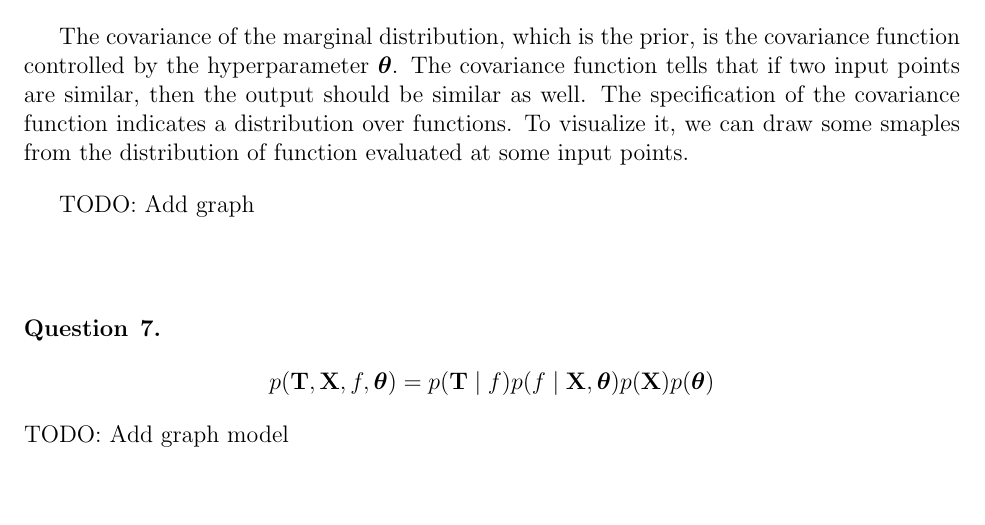
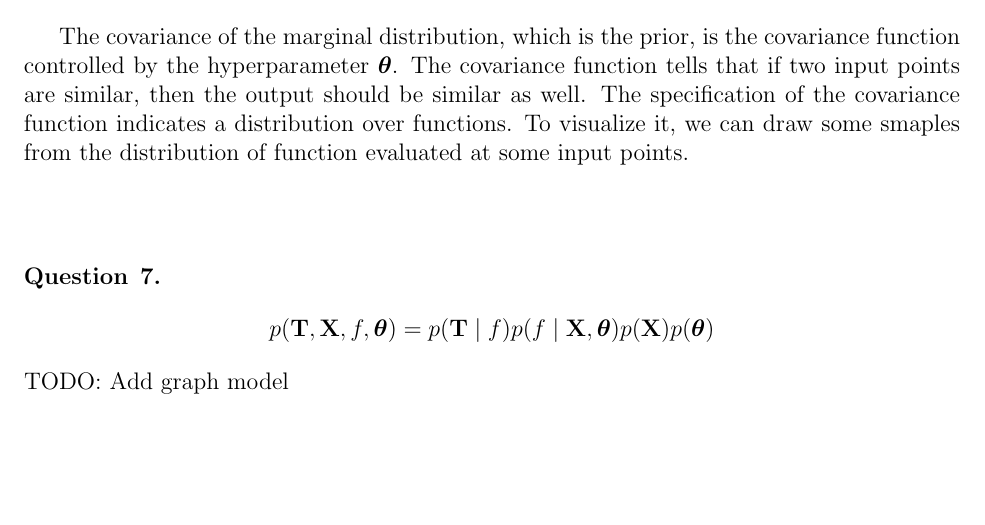
Before and after one commit to chris4540/DD2434_Advanced_ML, a LaTeX problem sheet (hw1.tex): part of page 4 of 5, cut so that both start at the same text, the shorter picture padded with empty space. Compiled offline with pdfLaTeX.

Commit message:
Remove unnecessary stuff

```diff
--- a/hw1.tex
+++ b/hw1.tex
@@ -233,37 +233,13 @@ well. The specification of the covariance function indicates a distribution over
 functions. To visualize it, we can draw some smaples from the distribution of
 function evaluated at some input points.
 
+%TODO: Fix this figure, use python to replot it
 \begin{figure}[h!]
   \centering
   \includegraphics[width=0.5\linewidth]{q6_output_prior.png}
   \caption{fix me!}
   \label{fig:fix me!}
 \end{figure}
-
-
-% Consider the output
-% The marginal distribution of $\mathbf{t}$ is given by:
-% \begin{equation} % TODO: fix this eq.
-%   p(t) = \int p(\mathbf{T}\mid f)p(f) df = N(t\mid 0, C)
-% \end{equation}
-% where the covariance matrix C has elements:
-% \begin{equation}
-%   Bitshop 6.62
-% \end{equation}
-
-% The prior tells how two points in the data set are similar with the choice of the
-% kernal. As the result, the ouputs of the underlying function of the corresponding
-% two points will be more strongly correlated than dissimilar points.
-
-% From the marginal distribution of $\mathbf{t}$, we can see that the covariance
-% matrix consists of two components: the covariance of the prior and the variance of
-% the noise. Notes that the noise are assumpted as independent among data points.
-
-% For simplicity, we choose the mean vector of prior to zero vector. It is because
-% we have no prior knowledge of the distribution of the instaniation of functions or
-% the distribution of functions in function-space view.
-
-TODO: Add graph
 \end{question}
 
 % Question 7
```
